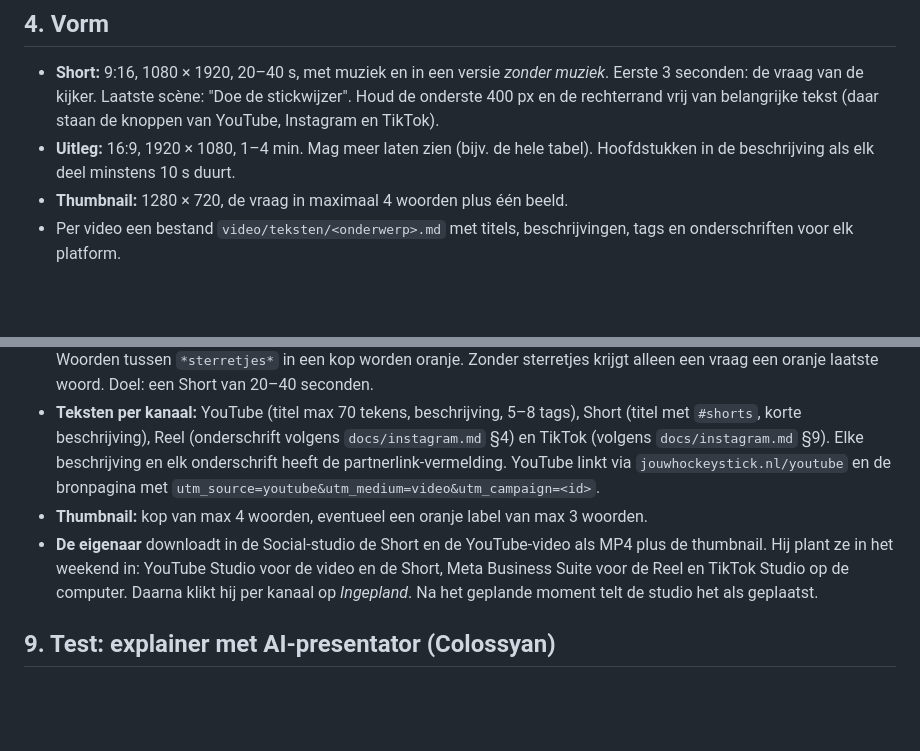
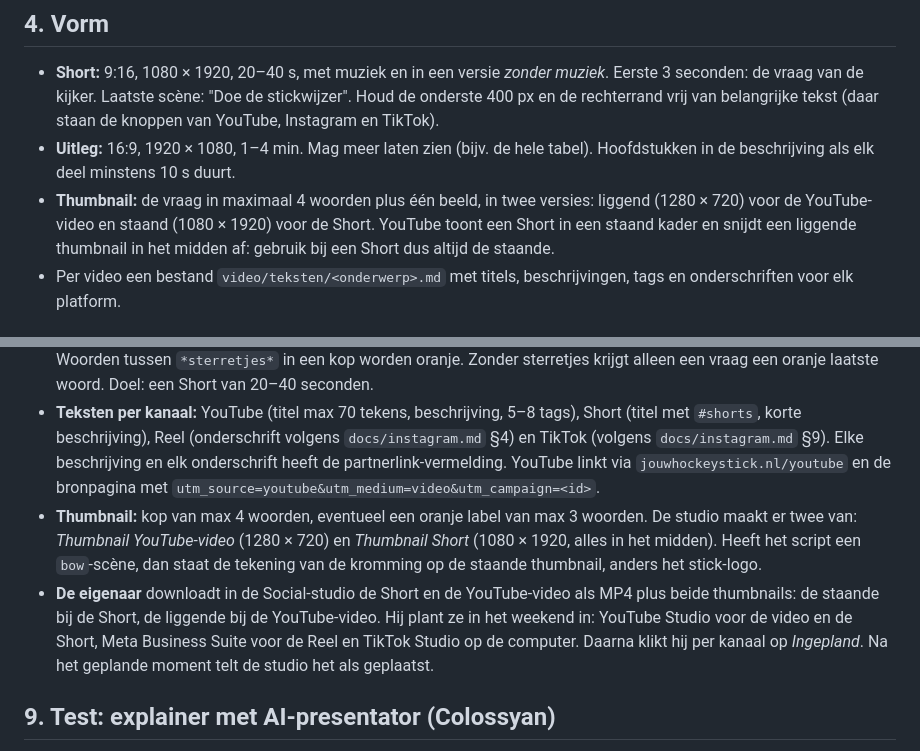
Before and after one commit to buursinkhans/jouwhockeystick, a Markdown page: docs/video.md, 2 parts joined by grey strips. Drawn GitHub-style; blank space fills up the shorter version.

Commit message:
Docs: staande thumbnail voor Shorts in het videohandboek
YouTube toont een Short in een staand kader en snijdt een liggende
thumbnail in het midden af. De Social-studio maakt nu ook een staande
thumbnail (1080 x 1920); het handboek zegt welke waar hoort.

Co-Authored-By: Claude Opus 5.5 <noreply@anthropic.com>
Claude-Session: https://claude.ai/code/session_01Qvk98c923EMTmq2MHraFDZ

```diff
--- a/docs/video.md
+++ b/docs/video.md
@@ -35,7 +35,7 @@ Eén onderwerp, *Welke lengte hockeystick?*, in twee vormen:
 
 - **Short:** 9:16, 1080 × 1920, 20–40 s, met muziek en in een versie *zonder muziek*. Eerste 3 seconden: de vraag van de kijker. Laatste scène: "Doe de stickwijzer". Houd de onderste 400 px en de rechterrand vrij van belangrijke tekst (daar staan de knoppen van YouTube, Instagram en TikTok).
 - **Uitleg:** 16:9, 1920 × 1080, 1–4 min. Mag meer laten zien (bijv. de hele tabel). Hoofdstukken in de beschrijving als elk deel minstens 10 s duurt.
-- **Thumbnail:** 1280 × 720, de vraag in maximaal 4 woorden plus één beeld.
+- **Thumbnail:** de vraag in maximaal 4 woorden plus één beeld, in twee versies: liggend (1280 × 720) voor de YouTube-video en staand (1080 × 1920) voor de Short. YouTube toont een Short in een staand kader en snijdt een liggende thumbnail in het midden af: gebruik bij een Short dus altijd de staande.
 - Per video een bestand `video/teksten/<onderwerp>.md` met titels, beschrijvingen, tags en onderschriften voor elk platform.
 
 ## 5. Hoe een video ontstaat
@@ -62,8 +62,8 @@ Naast losse video's in `video/` (Remotion, voor onderwerpen met een eigen animat
 - **Onderwerp:** één live pagina, volgens §2 en §3. Een pagina krijgt hooguit eens per 6 weken een video. Een video mag over dezelfde pagina gaan als een post, maar niet binnen 7 dagen ervan.
 - **Script:** 5–7 scènes, eerst `opening` (de vraag van de kijker, max 9 woorden), als laatste `slot` (knop naar de stickwijzer), en daartussen `tekst` (max 25 woorden), `lijst` (2–4 punten van max 8 woorden) of `tabel` (max 8 rijen). Woorden tussen `*sterretjes*` in een kop worden oranje. Zonder sterretjes krijgt alleen een vraag een oranje laatste woord. Doel: een Short van 20–40 seconden.
 - **Teksten per kanaal:** YouTube (titel max 70 tekens, beschrijving, 5–8 tags), Short (titel met `#shorts`, korte beschrijving), Reel (onderschrift volgens `docs/instagram.md` §4) en TikTok (volgens `docs/instagram.md` §9). Elke beschrijving en elk onderschrift heeft de partnerlink-vermelding. YouTube linkt via `jouwhockeystick.nl/youtube` en de bronpagina met `utm_source=youtube&utm_medium=video&utm_campaign=<id>`.
-- **Thumbnail:** kop van max 4 woorden, eventueel een oranje label van max 3 woorden.
-- **De eigenaar** downloadt in de Social-studio de Short en de YouTube-video als MP4 plus de thumbnail. Hij plant ze in het weekend in: YouTube Studio voor de video en de Short, Meta Business Suite voor de Reel en TikTok Studio op de computer. Daarna klikt hij per kanaal op *Ingepland*. Na het geplande moment telt de studio het als geplaatst.
+- **Thumbnail:** kop van max 4 woorden, eventueel een oranje label van max 3 woorden. De studio maakt er twee van: *Thumbnail YouTube-video* (1280 × 720) en *Thumbnail Short* (1080 × 1920, alles in het midden). Heeft het script een `bow`-scène, dan staat de tekening van de kromming op de staande thumbnail, anders het stick-logo.
+- **De eigenaar** downloadt in de Social-studio de Short en de YouTube-video als MP4 plus beide thumbnails: de staande bij de Short, de liggende bij de YouTube-video. Hij plant ze in het weekend in: YouTube Studio voor de video en de Short, Meta Business Suite voor de Reel en TikTok Studio op de computer. Daarna klikt hij per kanaal op *Ingepland*. Na het geplande moment telt de studio het als geplaatst.
 
 ## 9. Test: explainer met AI-presentator (Colossyan)
 
```
